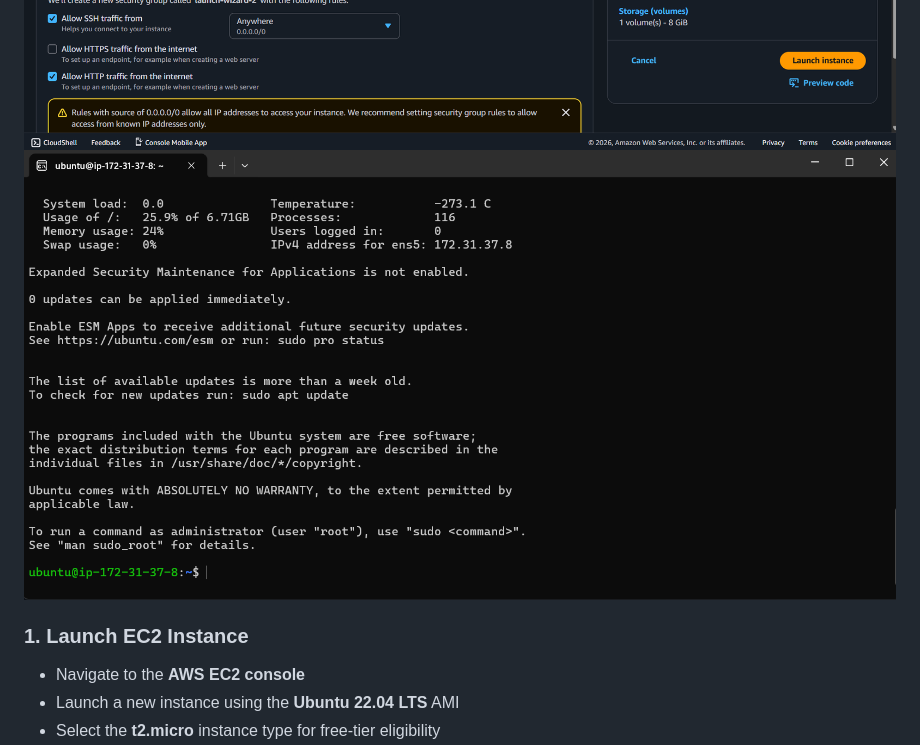
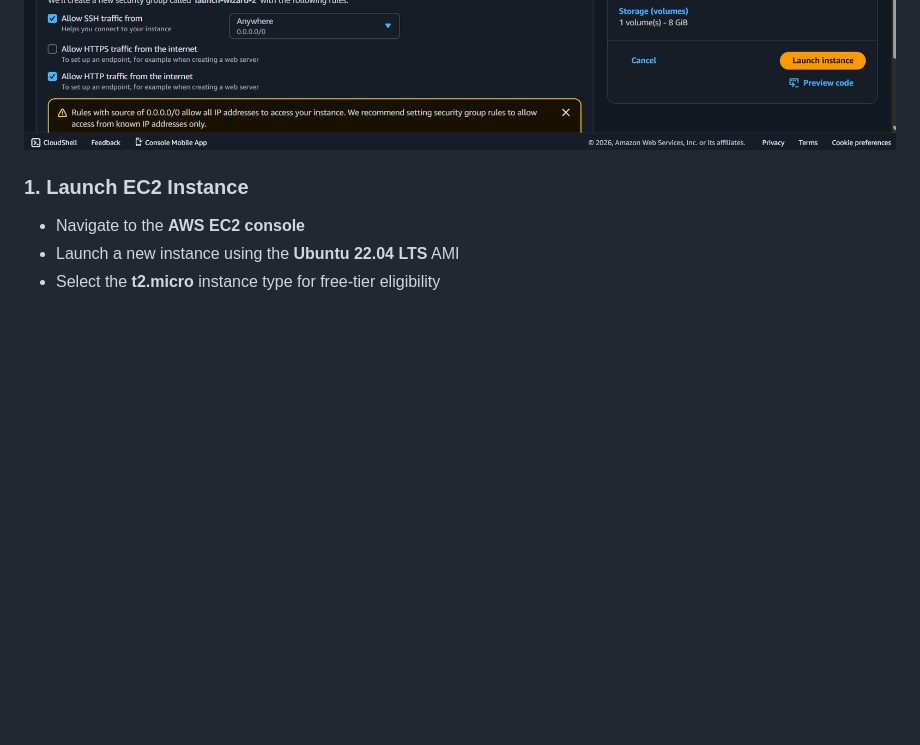
Before and after one commit to YanisRamy/Two-Tier-Flask-App-DevOps, a Markdown page: README.md, the part around one of its changes. Rendered like a GitHub page; blank space fills up the shorter version.

```diff
--- a/README.md
+++ b/README.md
@@ -69,5 +70,4 @@ Every push to GitHub triggers a pipeline that automatically builds and deploys t
 ![EC2 Setup](screen%20and%20diagrams/EC2%20instance%20configuration.png)
-![Security Group](screen%20and%20diagrams/connecting%20instance%20using%20SSH.png)
 
 ### 1. Launch EC2 Instance
 - Navigate to the **AWS EC2 console**
```
Also changed, not shown: other parts of README.md (+1 -0 lines).
